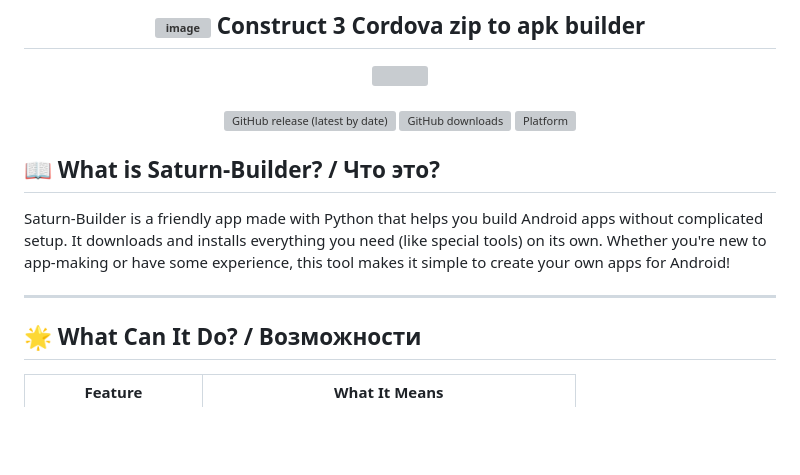
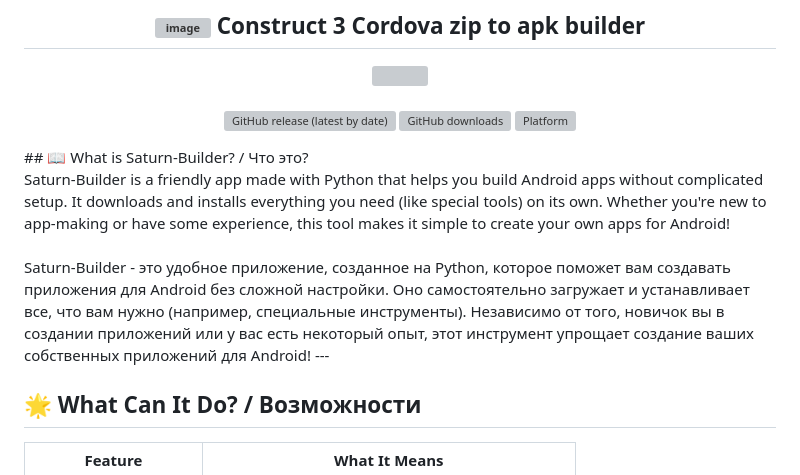
Before and after one commit to fishcheese/Saturn-Builder-Linux, a Markdown page: README.md, the part around the change. Rendered like a GitHub page; blank space fills up the shorter version; grey boxes are pictures that could not be loaded.

```diff
--- a/README.md
+++ b/README.md
@@ -6,12 +6,11 @@
 ![GitHub release (latest by date)](https://img.shields.io/github/v/release/EwenLoy/Saturn-Builder) ![GitHub downloads](https://img.shields.io/github/downloads/EwenLoy/Saturn-Builder/total) ![Platform](https://img.shields.io/badge/platform-Windows%2010%2F11-blue)
 
 <div align="left">
-
-
 ## 📖 What is Saturn-Builder? / Что это?
-
-Saturn-Builder is a friendly app made with Python that helps you build Android apps without complicated setup. It downloads and installs everything you need (like special tools) on its own. Whether you're new to app-making or have some experience, this tool makes it simple to create your own apps for Android!
-
+<div align="left"> Saturn-Builder is a friendly app made with Python that helps you build Android apps without complicated setup. It downloads and installs everything you need (like special tools) on its own. Whether you're new to app-making or have some experience, this tool makes it simple to create your own apps for Android!
+<br>
+<br>
+<div align="left"> Saturn-Builder - это удобное приложение, созданное на Python, которое поможет вам создавать приложения для Android без сложной настройки. Оно самостоятельно загружает и устанавливает все, что вам нужно (например, специальные инструменты). Независимо от того, новичок вы в создании приложений или у вас есть некоторый опыт, этот инструмент упрощает создание ваших собственных приложений для Android!
 ---
 
 ## 🌟 What Can It Do? / Возможности
```
